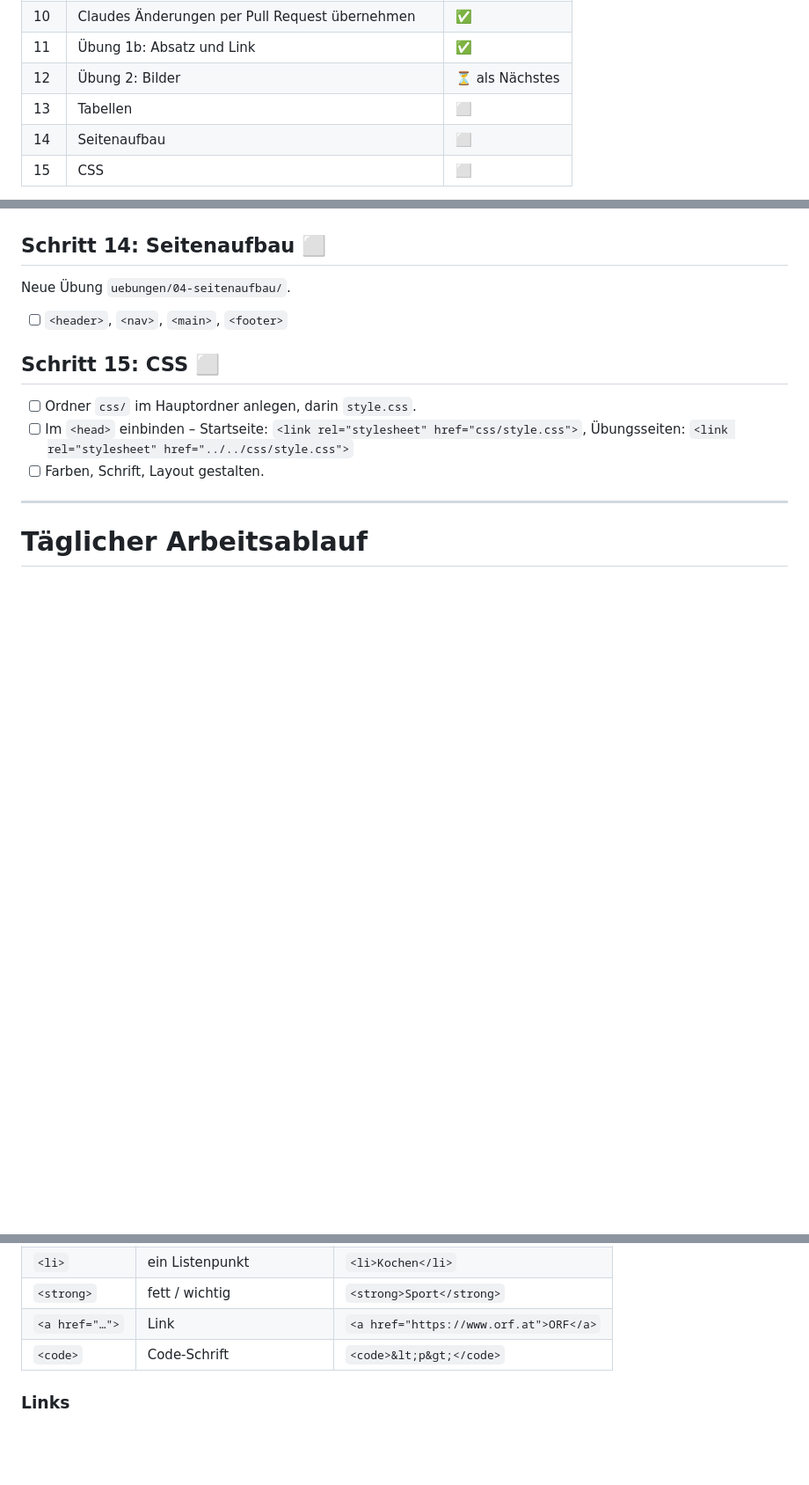
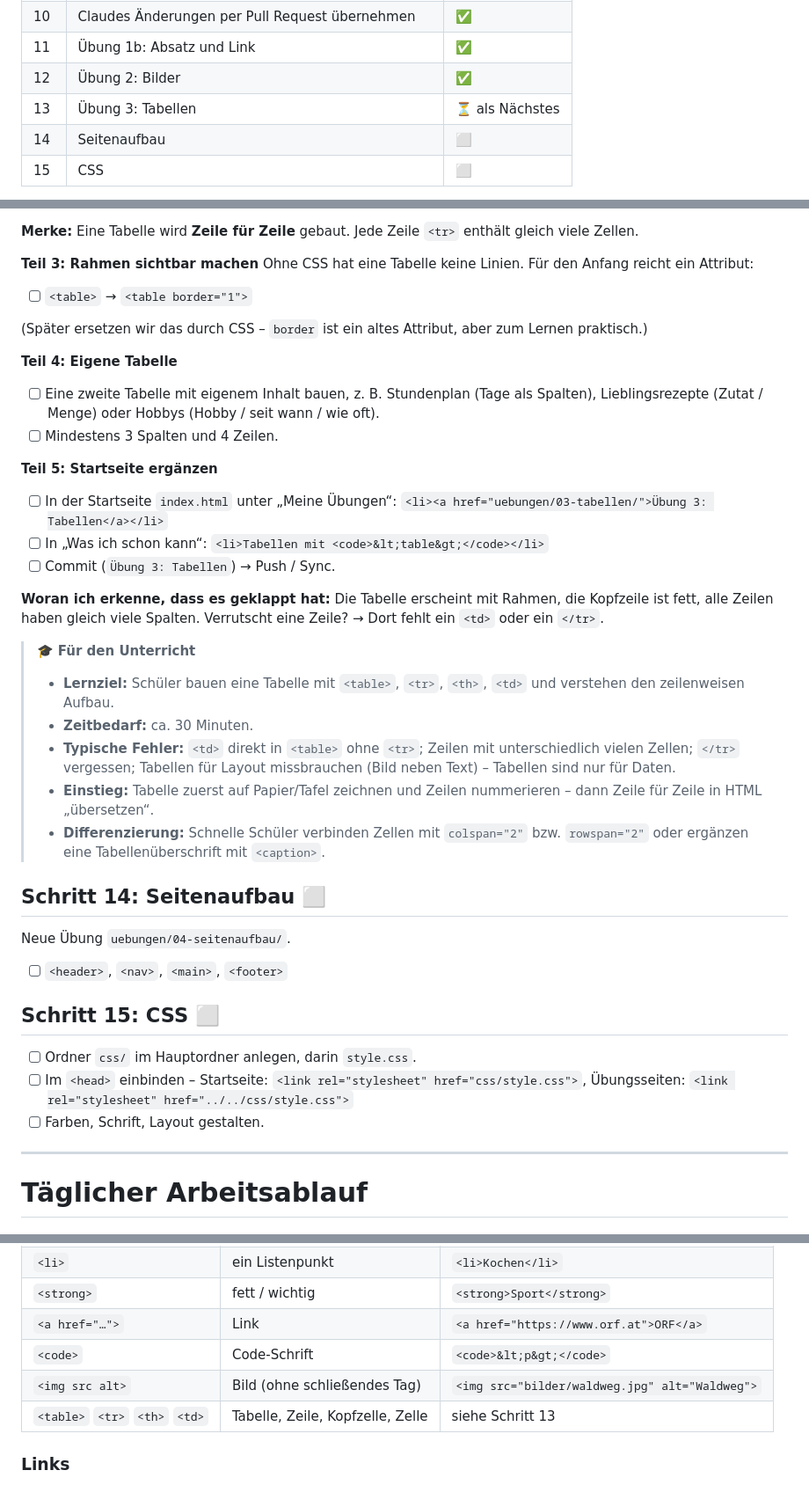
Before and after one commit to michaelquehenberger/Annahof, a Markdown page: anleitung.md, 3 parts joined by grey strips. Shown at 88% size. GitHub-like rendering; blank space fills up the shorter version.

```diff
--- a/anleitung.md
+++ b/anleitung.md
@@ -25,8 +25,8 @@ Begonnen am 10. Okt. 2026 · @Michael
 | 9 | Default branch auf `main` stellen | ✅ |
 | 10 | Claudes Änderungen per Pull Request übernehmen | ✅ |
 | 11 | Übung 1b: Absatz und Link | ✅ |
-| 12 | Übung 2: Bilder | ⏳ als Nächstes |
-| 13 | Tabellen | ⬜ |
+| 12 | Übung 2: Bilder | ✅ |
+| 13 | Übung 3: Tabellen | ⏳ als Nächstes |
 | 14 | Seitenaufbau | ⬜ |
 | 15 | CSS | ⬜ |
 
@@ -392,3 +427,28 @@ Neue Übung `uebungen/03-tabellen/`.
+**Merke:** Eine Tabelle wird **Zeile für Zeile** gebaut. Jede Zeile `<tr>` enthält gleich viele Zellen.
+
+**Teil 3: Rahmen sichtbar machen**
+Ohne CSS hat eine Tabelle keine Linien. Für den Anfang reicht ein Attribut:
+- [ ] `<table>` → `<table border="1">`
+
+(Später ersetzen wir das durch CSS – `border` ist ein altes Attribut, aber zum Lernen praktisch.)
+
+**Teil 4: Eigene Tabelle**
+- [ ] Eine zweite Tabelle mit eigenem Inhalt bauen, z. B. Stundenplan (Tage als Spalten), Lieblingsrezepte (Zutat / Menge) oder Hobbys (Hobby / seit wann / wie oft).
+- [ ] Mindestens 3 Spalten und 4 Zeilen.
+
+**Teil 5: Startseite ergänzen**
+- [ ] In der Startseite `index.html` unter „Meine Übungen“: `<li><a href="uebungen/03-tabellen/">Übung 3: Tabellen</a></li>`
+- [ ] In „Was ich schon kann“: `<li>Tabellen mit <code>&lt;table&gt;</code></li>`
+- [ ] Commit (`Übung 3: Tabellen`) → Push / Sync.
+
+**Woran ich erkenne, dass es geklappt hat:** Die Tabelle erscheint mit Rahmen, die Kopfzeile ist fett, alle Zeilen haben gleich viele Spalten. Verrutscht eine Zeile? → Dort fehlt ein `<td>` oder ein `</tr>`.
+
+> 🎓 **Für den Unterricht**
+> - **Lernziel:** Schüler bauen eine Tabelle mit `<table>`, `<tr>`, `<th>`, `<td>` und verstehen den zeilenweisen Aufbau.
+> - **Zeitbedarf:** ca. 30 Minuten.
+> - **Typische Fehler:** `<td>` direkt in `<table>` ohne `<tr>`; Zeilen mit unterschiedlich vielen Zellen; `</tr>` vergessen; Tabellen für Layout missbrauchen (Bild neben Text) – Tabellen sind nur für Daten.
+> - **Einstieg:** Tabelle zuerst auf Papier/Tafel zeichnen und Zeilen nummerieren – dann Zeile für Zeile in HTML „übersetzen“.
+> - **Differenzierung:** Schnelle Schüler verbinden Zellen mit `colspan="2"` bzw. `rowspan="2"` oder ergänzen eine Tabellenüberschrift mit `<caption>`.
 
 ## Schritt 14: Seitenaufbau ⬜
 
@@ -511,6 +571,8 @@ Claude speichert seine Änderungen nie direkt auf `main`, sondern auf seinem eig
 | `<strong>` | fett / wichtig | `<strong>Sport</strong>` |
 | `<a href="…">` | Link | `<a href="https://www.orf.at">ORF</a>` |
 | `<code>` | Code-Schrift | `<code>&lt;p&gt;</code>` |
+| `<img src alt>` | Bild (ohne schließendes Tag) | `<img src="bilder/waldweg.jpg" alt="Waldweg">` |
+| `<table>` `<tr>` `<th>` `<td>` | Tabelle, Zeile, Kopfzelle, Zelle | siehe Schritt 13 |
 
 ### Links
 - **Externe Seite:** volle Adresse mit `https://` → `<a href="https://www.orf.at">ORF</a>`
```
Also changed, not shown: other parts of anleitung.md (+48 -13 lines).
